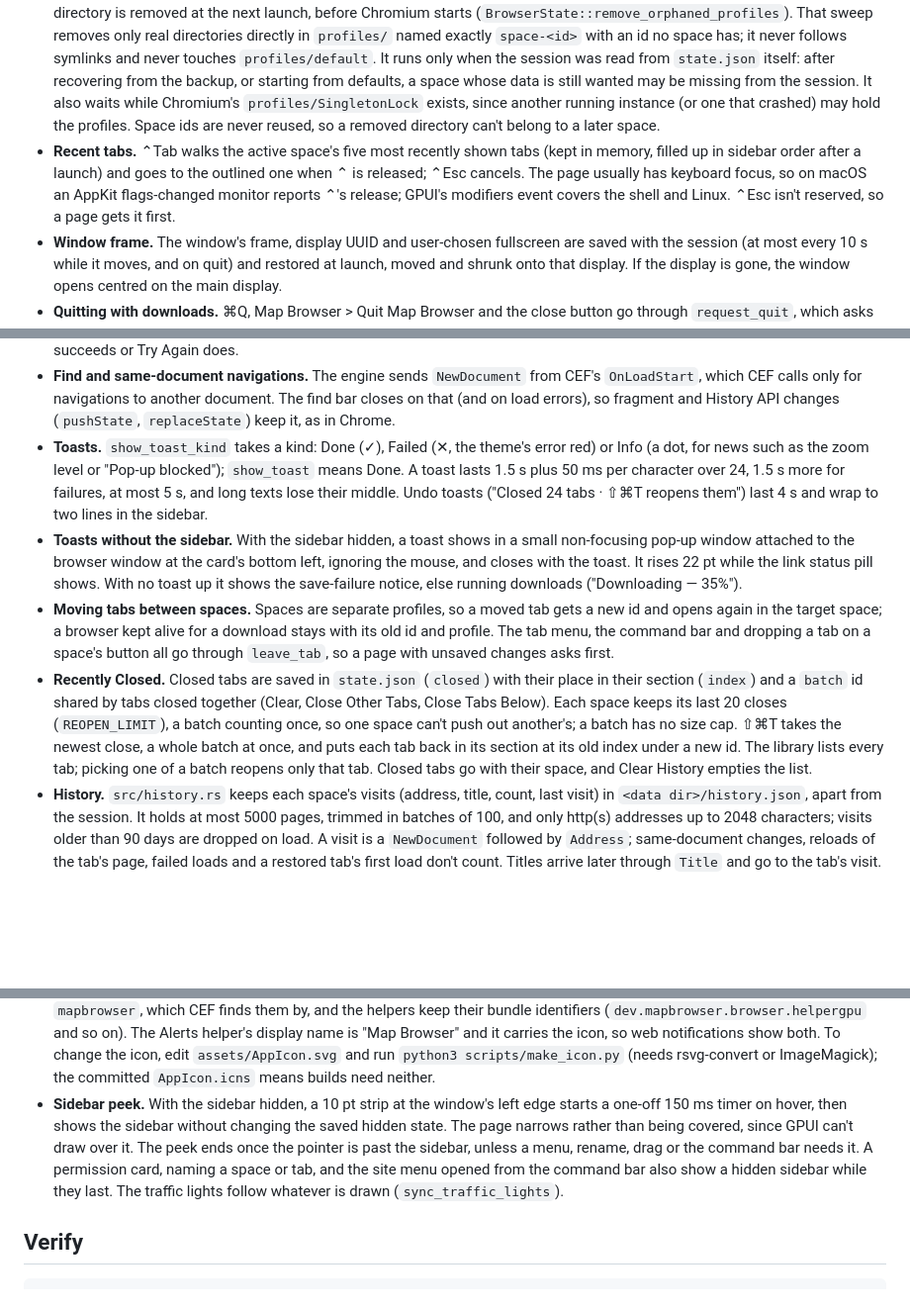
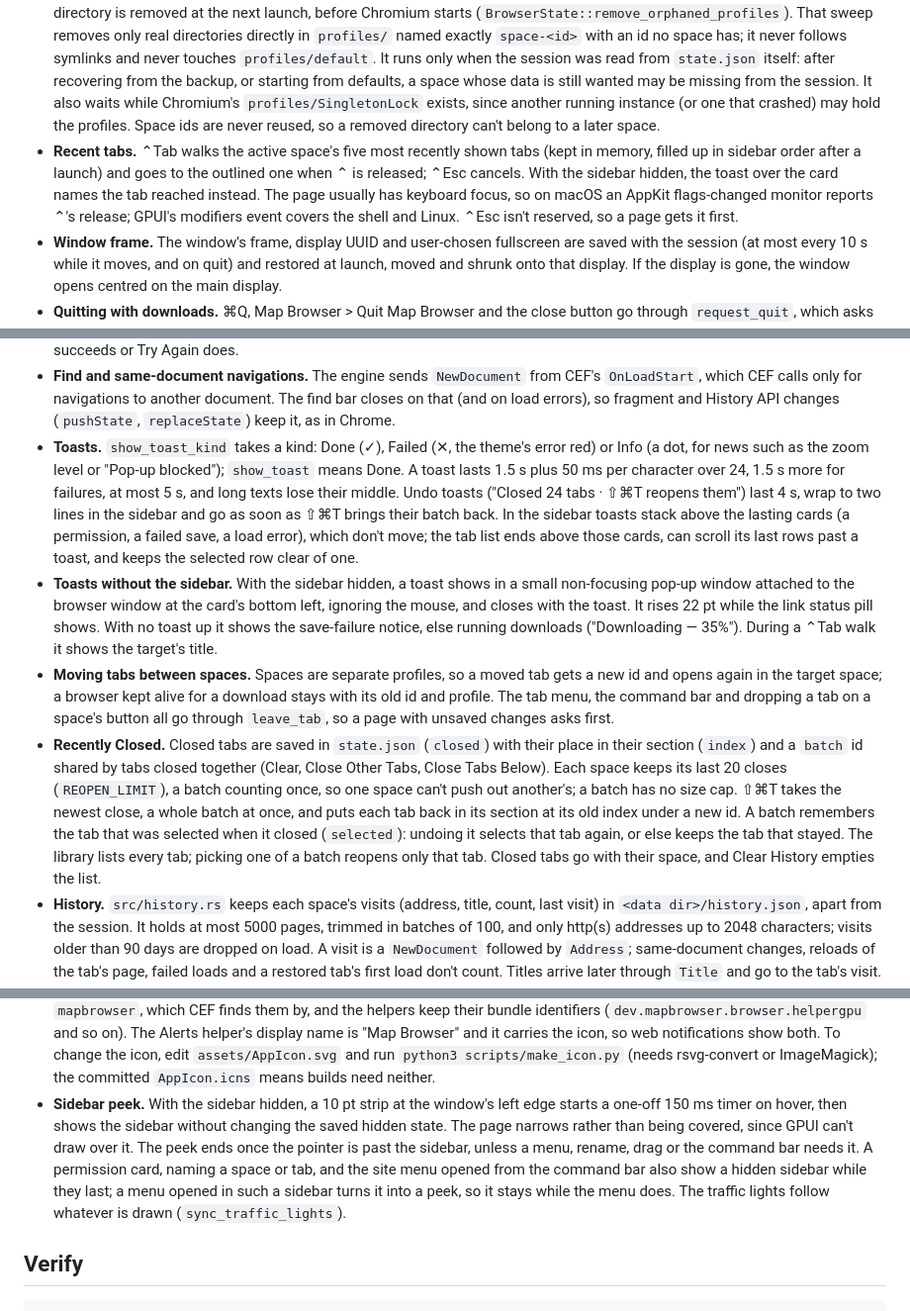
Before and after one commit to gregor-tokarev/mapbrowser, a Markdown page: docs/development.md, 3 parts joined by grey strips. Shown at 99% size. GitHub-like rendering; blank space fills up the shorter version.

```diff
--- a/docs/development.md
+++ b/docs/development.md
@@ -95,16 +95,16 @@ Previews have no Launch Services and no menu bar: addresses and file paths on th
 - **Message loop.** Chromium runs its native macOS message loop through the GPUI application; there is no polling timer for browser work.
 - **Frame scheduling.** The vendored GPUI runs its display link only while a frame is needed. See `vendor/gpui/MAPBROWSER_PATCH.md` and [energy design](energy.md).
 - **Deleting a space.** Each space is a Chromium profile in `<data dir>/profiles/space-<id>`, and Chromium can keep a profile's files open until it quits. Deleting a space therefore only closes its pages and drops it from the session and the history; its directory is removed at the next launch, before Chromium starts (`BrowserState::remove_orphaned_profiles`). That sweep removes only real directories directly in `profiles/` named exactly `space-<id>` with an id no space has; it never follows symlinks and never touches `profiles/default`. It runs only when the session was read from `state.json` itself: after recovering from the backup, or starting from defaults, a space whose data is still wanted may be missing from the session. It also waits while Chromium's `profiles/SingletonLock` exists, since another running instance (or one that crashed) may hold the profiles. Space ids are never reused, so a removed directory can't belong to a later space.
-- **Recent tabs.** ⌃Tab walks the active space's five most recently shown tabs (kept in memory, filled up in sidebar order after a launch) and goes to the outlined one when ⌃ is released; ⌃Esc cancels. The page usually has keyboard focus, so on macOS an AppKit flags-changed monitor reports ⌃'s release; GPUI's modifiers event covers the shell and Linux. ⌃Esc isn't reserved, so a page gets it first.
+- **Recent tabs.** ⌃Tab walks the active space's five most recently shown tabs (kept in memory, filled up in sidebar order after a launch) and goes to the outlined one when ⌃ is released; ⌃Esc cancels. With the sidebar hidden, the toast over the card names the tab reached instead. The page usually has keyboard focus, so on macOS an AppKit flags-changed monitor reports ⌃'s release; GPUI's modifiers event covers the shell and Linux. ⌃Esc isn't reserved, so a page gets it first.
 - **Window frame.** The window's frame, display UUID and user-chosen fullscreen are saved with the session (at most every 10 s while it moves, and on quit) and restored at launch, moved and shrunk onto that display. If the display is gone, the window opens centred on the main display.
 - **Quitting with downloads.** ⌘Q, Map Browser > Quit Map Browser and the close button go through `request_quit`, which asks with GPUI's prompt (an NSAlert sheet) while downloads run, naming the file when there is one. Quits that reach `-[NSApp terminate:]` directly (the Dock's Quit, logout, AppleScript) go straight to the native quit handler and don't ask. Either way unfinished downloads are cancelled and the session is saved.
 - **Launch errors.** If the session can't be read (a `state.json` from a newer schema, an unreadable data directory) or Chromium doesn't start, an NSAlert says why before the app exits, since an app opened from Finder has no visible stderr. Nothing on disk is changed.
 - **Damaged sessions and failed saves.** When `state.json` is damaged or missing but a backup or damaged file exists, `BrowserState::recovery` records whether the session came from `state.backup.json` or the defaults and where the damaged file was kept; after launch a one-time sheet says so, with Show in Finder. A background save's result comes back to the main thread (the write stays detached, so a newer save never cancels it). A failure sets `save_failure`: a card in the sidebar, or the toast over the card with the sidebar hidden, says Map Browser can't save your tabs, in plain words, until a save succeeds or Try Again does.
 - **Find and same-document navigations.** The engine sends `NewDocument` from CEF's `OnLoadStart`, which CEF calls only for navigations to another document. The find bar closes on that (and on load errors), so fragment and History API changes (`pushState`, `replaceState`) keep it, as in Chrome.
-- **Toasts.** `show_toast_kind` takes a kind: Done (✓), Failed (✕, the theme's error red) or Info (a dot, for news such as the zoom level or "Pop-up blocked"); `show_toast` means Done. A toast lasts 1.5 s plus 50 ms per character over 24, 1.5 s more for failures, at most 5 s, and long texts lose their middle. Undo toasts ("Closed 24 tabs · ⇧⌘T reopens them") last 4 s and wrap to two lines in the sidebar.
-- **Toasts without the sidebar.** With the sidebar hidden, a toast shows in a small non-focusing pop-up window attached to the browser window at the card's bottom left, ignoring the mouse, and closes with the toast. It rises 22 pt while the link status pill shows. With no toast up it shows the save-failure notice, else running downloads ("Downloading <name> — 35%").
+- **Toasts.** `show_toast_kind` takes a kind: Done (✓), Failed (✕, the theme's error red) or Info (a dot, for news such as the zoom level or "Pop-up blocked"); `show_toast` means Done. A toast lasts 1.5 s plus 50 ms per character over 24, 1.5 s more for failures, at most 5 s, and long texts lose their middle. Undo toasts ("Closed 24 tabs · ⇧⌘T reopens them") last 4 s, wrap to two lines in the sidebar and go as soon as ⇧⌘T brings their batch back. In the sidebar toasts stack above the lasting cards (a permission, a failed save, a load error), which don't move; the tab list ends above those cards, can scroll its last rows past a toast, and keeps the selected row clear of one.
+- **Toasts without the sidebar.** With the sidebar hidden, a toast shows in a small non-focusing pop-up window attached to the browser window at the card's bottom left, ignoring the mouse, and closes with the toast. It rises 22 pt while the link status pill shows. With no toast up it shows the save-failure notice, else running downloads ("Downloading <name> — 35%"). During a ⌃Tab walk it shows the target's title.
 - **Moving tabs between spaces.** Spaces are separate profiles, so a moved tab gets a new id and opens again in the target space; a browser kept alive for a download stays with its old id and profile. The tab menu, the command bar and dropping a tab on a space's button all go through `leave_tab`, so a page with unsaved changes asks first.
-- **Recently Closed.** Closed tabs are saved in `state.json` (`closed`) with their place in their section (`index`) and a `batch` id shared by tabs closed together (Clear, Close Other Tabs, Close Tabs Below). Each space keeps its last 20 closes (`REOPEN_LIMIT`), a batch counting once, so one space can't push out another's; a batch has no size cap. ⇧⌘T takes the newest close, a whole batch at once, and puts each tab back in its section at its old index under a new id. The library lists every tab; picking one of a batch reopens only that tab. Closed tabs go with their space, and Clear History empties the list.
+- **Recently Closed.** Closed tabs are saved in `state.json` (`closed`) with their place in their section (`index`) and a `batch` id shared by tabs closed together (Clear, Close Other Tabs, Close Tabs Below). Each space keeps its last 20 closes (`REOPEN_LIMIT`), a batch counting once, so one space can't push out another's; a batch has no size cap. ⇧⌘T takes the newest close, a whole batch at once, and puts each tab back in its section at its old index under a new id. A batch remembers the tab that was selected when it closed (`selected`): undoing it selects that tab again, or else keeps the tab that stayed. The library lists every tab; picking one of a batch reopens only that tab. Closed tabs go with their space, and Clear History empties the list.
 - **History.** `src/history.rs` keeps each space's visits (address, title, count, last visit) in `<data dir>/history.json`, apart from the session. It holds at most 5000 pages, trimmed in batches of 100, and only http(s) addresses up to 2048 characters; visits older than 90 days are dropped on load. A visit is a `NewDocument` followed by `Address`; same-document changes, reloads of the tab's page, failed loads and a restored tab's first load don't count. Titles arrive later through `Title` and go to the tab's visit. Saves follow the session's rules (10 s after a visit or title, 500 ms after clearing, never postponed, written on a background thread, a sequence number keeping an older snapshot from replacing a newer one) and happen once more on quit. A damaged file starts the history empty. The command bar lists every space's visits together. Nothing logs addresses or titles.
 - **Command bar.** One pop-up window with four modes: new tab (⌘T), edit address (⌘L), History (⌘Y) and Settings (⌘,). Its results are a pure function of `CommandContext` (open tabs, recent order, closed tabs, history, search engine), covered by unit tests. When the card changes (⌘S, a resize, a permission card), `sync_command_bar` replaces the window over the new card and passes it the same `TextInput`, so text, selection and undo survive; GPUI can't move windows on X11. Shortcuts that act on the page close the bar first.
 - **Search engine.** A session preference (`search_engine` in `state.json`, read leniently: an unknown value means Google). It is mirrored in a process-wide atomic (`model::current_search_engine`) so the page's context menu, built in Chromium callbacks, uses it too.
@@ -123,7 +123,7 @@ Previews have no Launch Services and no menu bar: addresses and file paths on th
 - **Default browser.** Set as Default Browser checks Launch Services first and shows a toast if Map Browser already is; otherwise it calls `-[NSWorkspace setDefaultApplicationAtURL:toOpenURLsWithScheme:]` for http, which macOS confirms with the user and applies to https too.
 - **Opening files.** `scripts/bundle.py` declares document types (Viewer, Alternate rank) for HTML, PDF, SVG, PNG, JPEG, GIF, WebP, AVIF, BMP, plain text and `.webloc`; helpers don't carry them. `app::opened_address` and `opened_file` are the only paths that accept file URLs (Finder, the Dock, `open -a`, sidebar drops); a `.webloc` opens its address, read with NSDictionary. At launch, links and files become tabs before the selected tab loads, so only the last one gets a page. Files refused on the open-URL path are dropped silently; sidebar drops say "Can't open". Links dragged from other apps aren't accepted: GPUI's window registers only for file drags.
 - **App identity.** The bundle is "Map Browser.app" and the menus say Map Browser. The executable and helpers keep the name `mapbrowser`, which CEF finds them by, and the helpers keep their bundle identifiers (`dev.mapbrowser.browser.helpergpu` and so on). The Alerts helper's display name is "Map Browser" and it carries the icon, so web notifications show both. To change the icon, edit `assets/AppIcon.svg` and run `python3 scripts/make_icon.py` (needs rsvg-convert or ImageMagick); the committed `AppIcon.icns` means builds need neither.
-- **Sidebar peek.** With the sidebar hidden, a 10 pt strip at the window's left edge starts a one-off 150 ms timer on hover, then shows the sidebar without changing the saved hidden state. The page narrows rather than being covered, since GPUI can't draw over it. The peek ends once the pointer is past the sidebar, unless a menu, rename, drag or the command bar needs it. A permission card, naming a space or tab, and the site menu opened from the command bar also show a hidden sidebar while they last. The traffic lights follow whatever is drawn (`sync_traffic_lights`).
+- **Sidebar peek.** With the sidebar hidden, a 10 pt strip at the window's left edge starts a one-off 150 ms timer on hover, then shows the sidebar without changing the saved hidden state. The page narrows rather than being covered, since GPUI can't draw over it. The peek ends once the pointer is past the sidebar, unless a menu, rename, drag or the command bar needs it. A permission card, naming a space or tab, and the site menu opened from the command bar also show a hidden sidebar while they last; a menu opened in such a sidebar turns it into a peek, so it stays while the menu does. The traffic lights follow whatever is drawn (`sync_traffic_lights`).
 
 ## Verify
 
```
Also changed, not shown: README.md (+3 -3 lines), docs/test-plan.md (+14 -2 lines).
